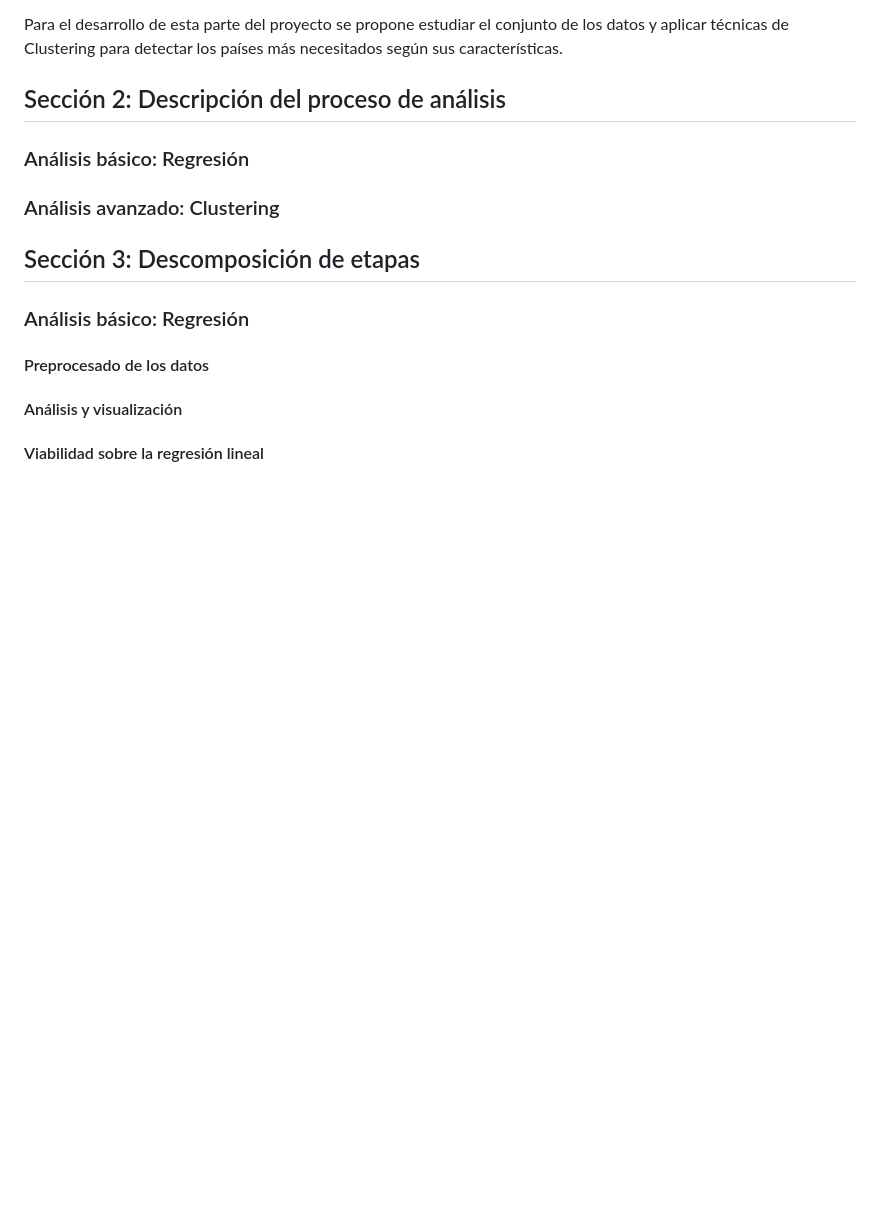
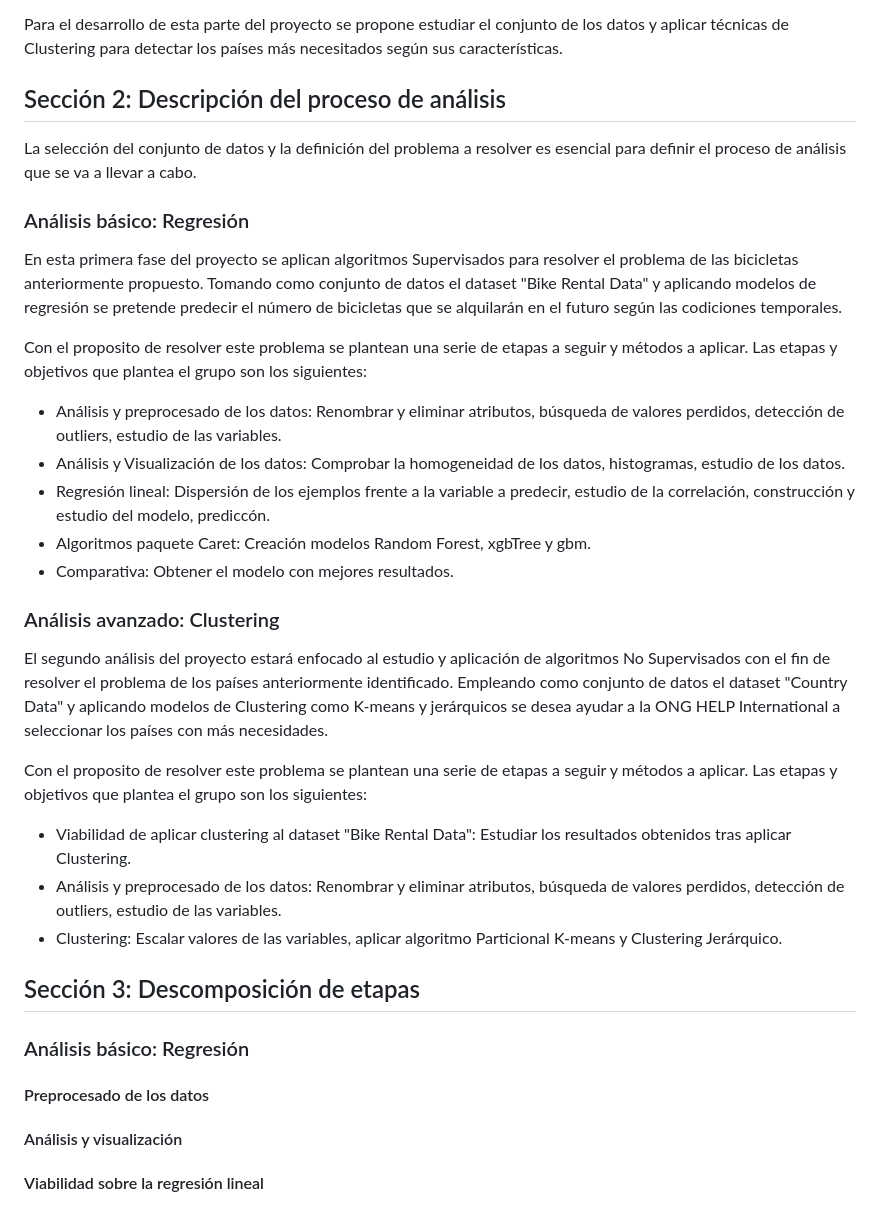
Before and after one commit to marmolpen3/fid-project, a Markdown page: README.md, the part around the change. Drawn GitHub-style; blank space fills up the shorter version.

Commit message:
Actualizar readme
Primera versión sección 2

```diff
--- a/README.md
+++ b/README.md
@@ -63,11 +63,25 @@ Para el desarrollo de esta parte del proyecto se propone estudiar el conjunto de
 para detectar los países más necesitados según sus características.
 
 ## Sección 2: Descripción del proceso de análisis
+La selección del conjunto de datos y la definición del problema a resolver es esencial para definir el proceso de análisis que se va a llevar a cabo.
 
 ### Análisis básico: Regresión
+En esta primera fase del proyecto se aplican algoritmos Supervisados para resolver el problema de las bicicletas anteriormente propuesto. Tomando como conjunto de datos el dataset "Bike Rental Data" y aplicando modelos de regresión se pretende predecir el número de bicicletas que se alquilarán en el futuro según las codiciones temporales.
 
+Con el proposito de resolver este problema se plantean una serie de etapas a seguir y métodos a aplicar. Las etapas y objetivos que plantea el grupo son los siguientes:
+- Análisis y preprocesado de los datos: Renombrar y eliminar atributos, búsqueda de valores perdidos, detección de outliers, estudio de las variables.
+- Análisis y Visualización de los datos: Comprobar la homogeneidad de los datos, histogramas, estudio de los datos.
+- Regresión lineal: Dispersión de los ejemplos frente a la variable a predecir, estudio de la correlación, construcción y estudio del modelo, prediccón.
+- Algoritmos paquete Caret: Creación modelos Random Forest, xgbTree y gbm.
+- Comparativa: Obtener el modelo con mejores resultados.
 
 ### Análisis avanzado: Clustering
+El segundo análisis del proyecto estará enfocado al estudio y aplicación de algoritmos No Supervisados con el fin de resolver el problema de los países anteriormente identificado. Empleando como conjunto de datos el dataset "Country Data" y aplicando modelos de Clustering como K-means y jerárquicos se desea ayudar a la ONG HELP International a seleccionar los países con más necesidades.
+
+Con el proposito de resolver este problema se plantean una serie de etapas a seguir y métodos a aplicar. Las etapas y objetivos que plantea el grupo son los siguientes:
+- Viabilidad de aplicar clustering al dataset "Bike Rental Data": Estudiar los resultados obtenidos tras aplicar Clustering.
+- Análisis y preprocesado de los datos: Renombrar y eliminar atributos, búsqueda de valores perdidos, detección de outliers, estudio de las variables.
+- Clustering: Escalar valores de las variables, aplicar algoritmo Particional K-means y Clustering Jerárquico.
 
 ## Sección 3: Descomposición de etapas
 
```
